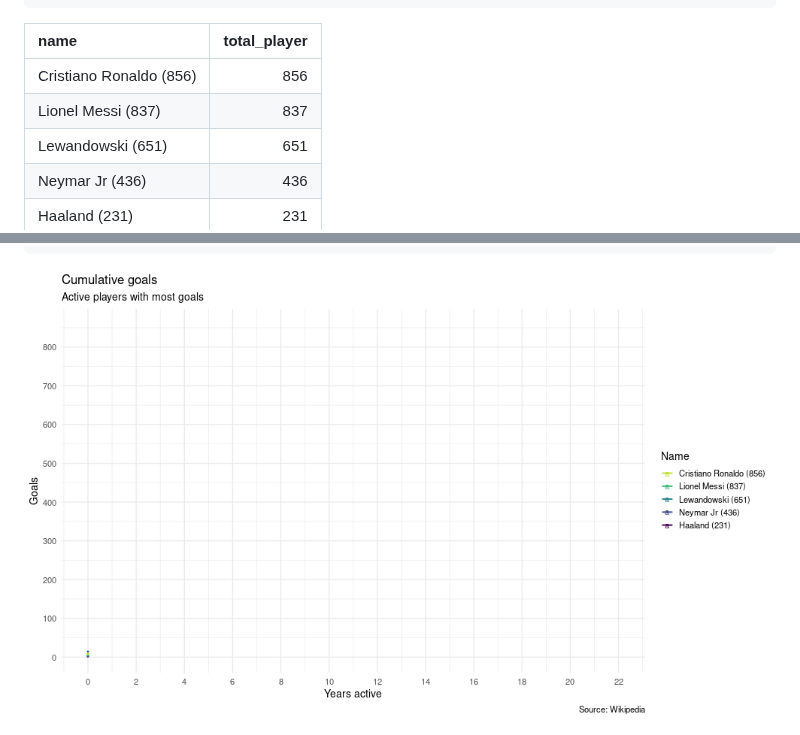
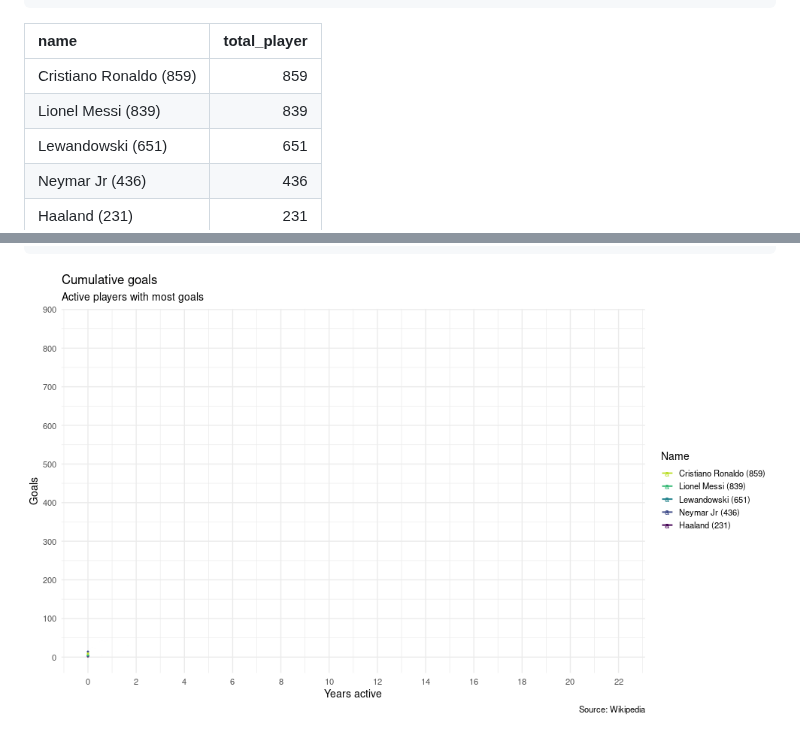
Before and after one commit to jtrecenti/goal500, a Markdown page: README.md, 2 parts joined by grey strips. Rendered like a GitHub page; pictures changed too: man/figures/README-gganimate-1.gif.

Commit message:
Update data

```diff
--- a/README.md
+++ b/README.md
@@ -55,8 +55,8 @@ da_plot %>%
 
 | name                    | total_player |
 |:------------------------|-------------:|
-| Cristiano Ronaldo (856) |          856 |
-| Lionel Messi (837)      |          837 |
+| Cristiano Ronaldo (859) |          859 |
+| Lionel Messi (839)      |          839 |
 | Lewandowski (651)       |          651 |
 | Neymar Jr (436)         |          436 |
 | Haaland (231)           |          231 |
```
